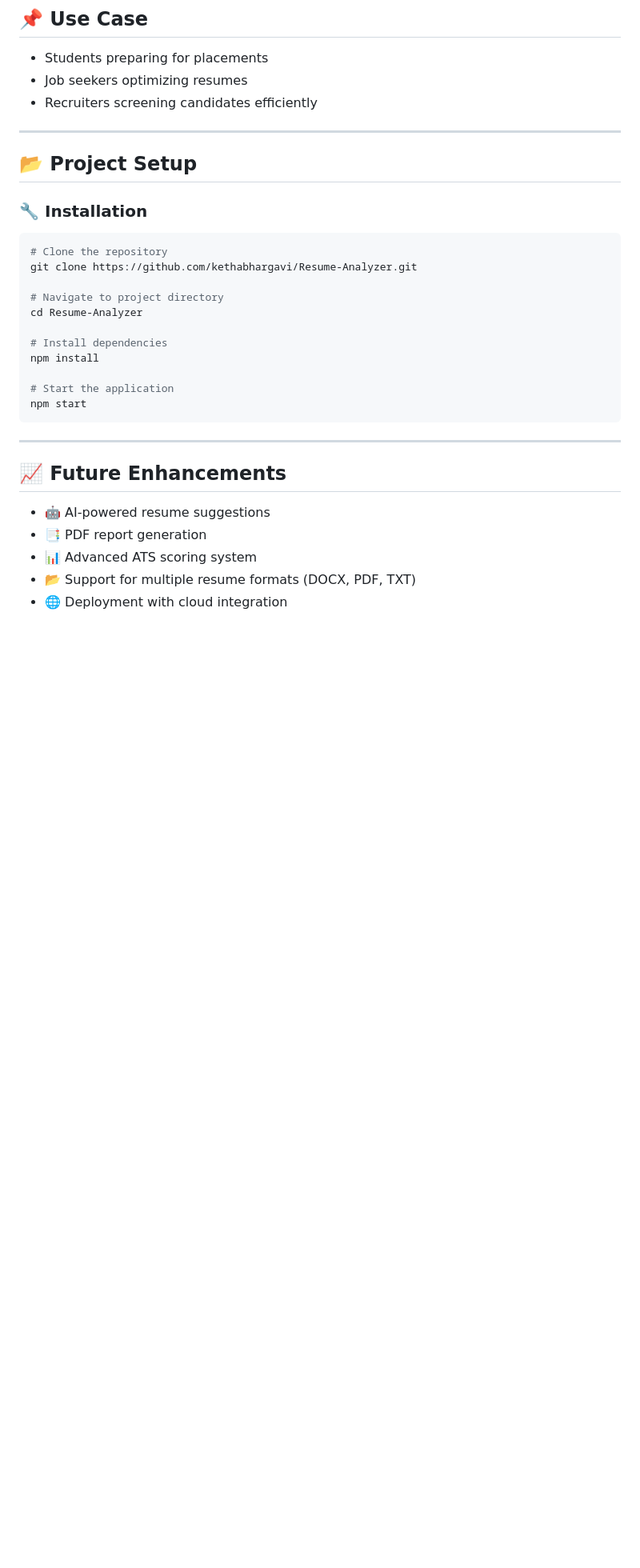
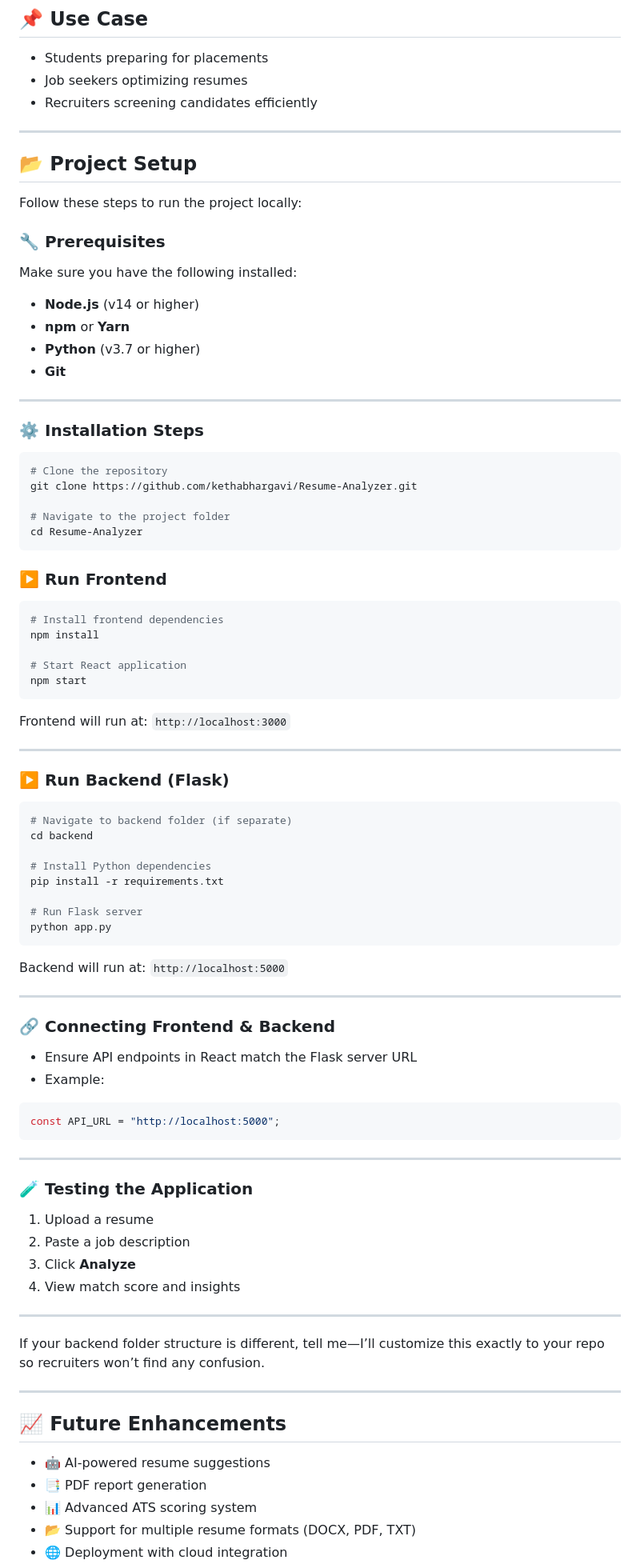
Before and after one commit to kethabhargavi/Resume-Analyzer, a Markdown page: README.md, the part around one of its changes. Shown at 80% size. Drawn GitHub-style; blank space fills up the shorter version.

````diff
--- a/README.md
+++ b/README.md
@@ -73,24 +69,83 @@ Final Score =
 * Recruiters screening candidates efficiently
 
 ---
-
 ## 📂 Project Setup
 
-### 🔧 Installation
+Follow these steps to run the project locally:
+
+### 🔧 Prerequisites
+
+Make sure you have the following installed:
+
+* **Node.js** (v14 or higher)
+* **npm** or **Yarn**
+* **Python** (v3.7 or higher)
+* **Git**
+
+---
+
+### ⚙️ Installation Steps
 
 ```bash
 # Clone the repository
 git clone https://github.com/kethabhargavi/Resume-Analyzer.git
 
-# Navigate to project directory
+# Navigate to the project folder
 cd Resume-Analyzer
+```
 
-# Install dependencies
+### ▶️ Run Frontend
+
+```bash
+# Install frontend dependencies
 npm install
 
-# Start the application
+# Start React application
 npm start
 ```
+
+Frontend will run at: `http://localhost:3000`
+
+---
+
+### ▶️ Run Backend (Flask)
+
+```bash
+# Navigate to backend folder (if separate)
+cd backend
+
+# Install Python dependencies
+pip install -r requirements.txt
+
+# Run Flask server
+python app.py
+```
+
+Backend will run at: `http://localhost:5000`
+
+---
+
+### 🔗 Connecting Frontend & Backend
+
+* Ensure API endpoints in React match the Flask server URL
+* Example:
+
+```javascript
+const API_URL = "http://localhost:5000";
+```
+
+---
+
+### 🧪 Testing the Application
+
+1. Upload a resume
+2. Paste a job description
+3. Click **Analyze**
+4. View match score and insights
+
+---
+
+If your backend folder structure is different, tell me—I’ll customize this exactly to your repo so recruiters won’t find any confusion.
 
 ---
 
````
Also changed, not shown: other parts of README.md (+2 -5 lines).
